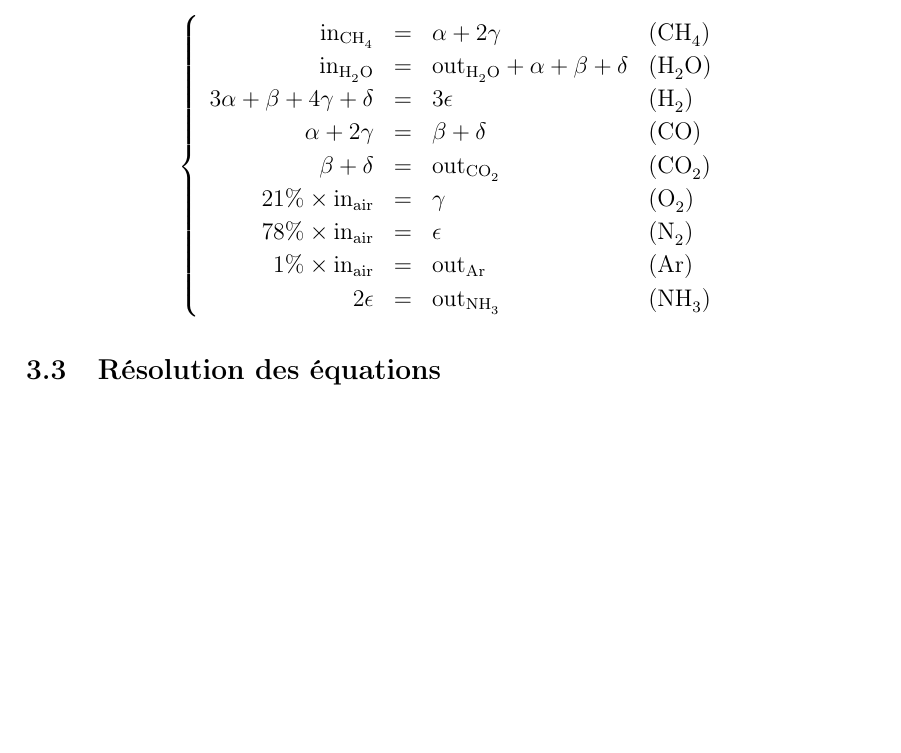
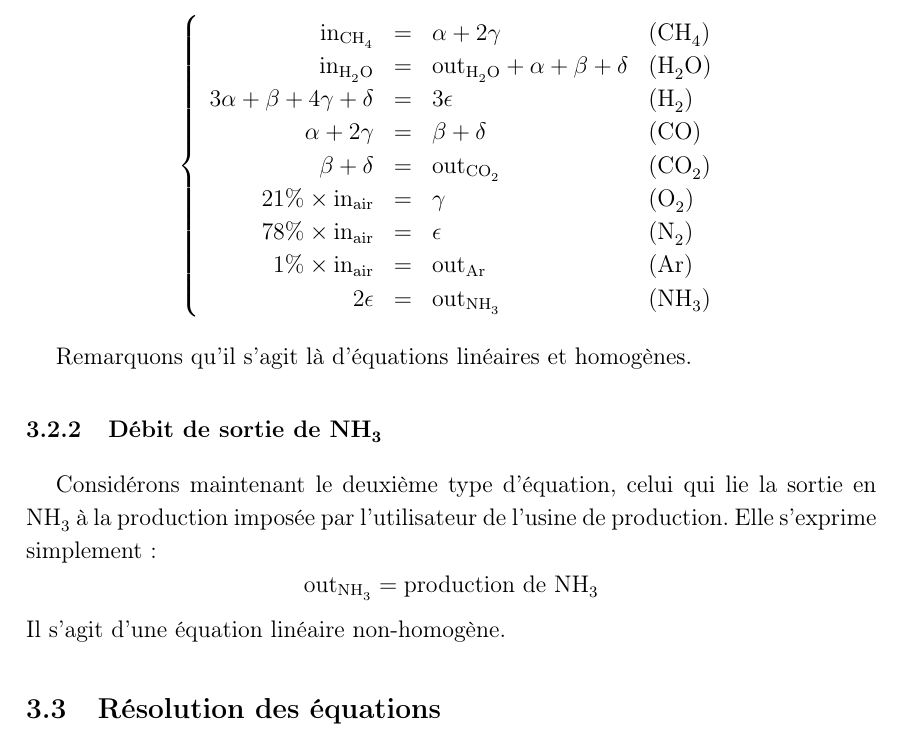
Before and after one commit to vlecomte/q3-1211, a LaTeX document (rapport2/rapport2.tex): part of page 5 of 10 before the commit and part of page 5 of 11 after it, cut so that both start at the same text, the shorter picture padded with empty space. The pictures show the PDF file rapport2/rapport2.pdf that the author committed with the source.

Commit message:
Added subsubsection "débit de sortie de nh3"

```diff
--- a/rapport2/rapport2.tex
+++ b/rapport2/rapport2.tex
@@ -177,6 +177,18 @@ et sont recueillies dans ce système:
     \end{array}
     \right.
 \end{equation*}
+
+Remarquons qu'il s'agit là d'équations linéaires et homogènes.
+
+\subsubsection{Débit de sortie de \ce{NH3}}
+
+Considérons maintenant le deuxième type d'équation,
+celui qui lie la sortie en \ce{NH3} à la production imposée par l'utilisateur
+de l'usine de production. Elle s'exprime simplement:
+\begin{equation*}
+    \mbox{out}_\ce{NH3} = \mbox{production de \ce{NH3}}
+\end{equation*}
+Il s'agit d'une équation linéaire non-homogène.
 
 \subsection{Résolution des équations}
 
```
Also changed, not shown: rapport2/rapport2.pdf.
